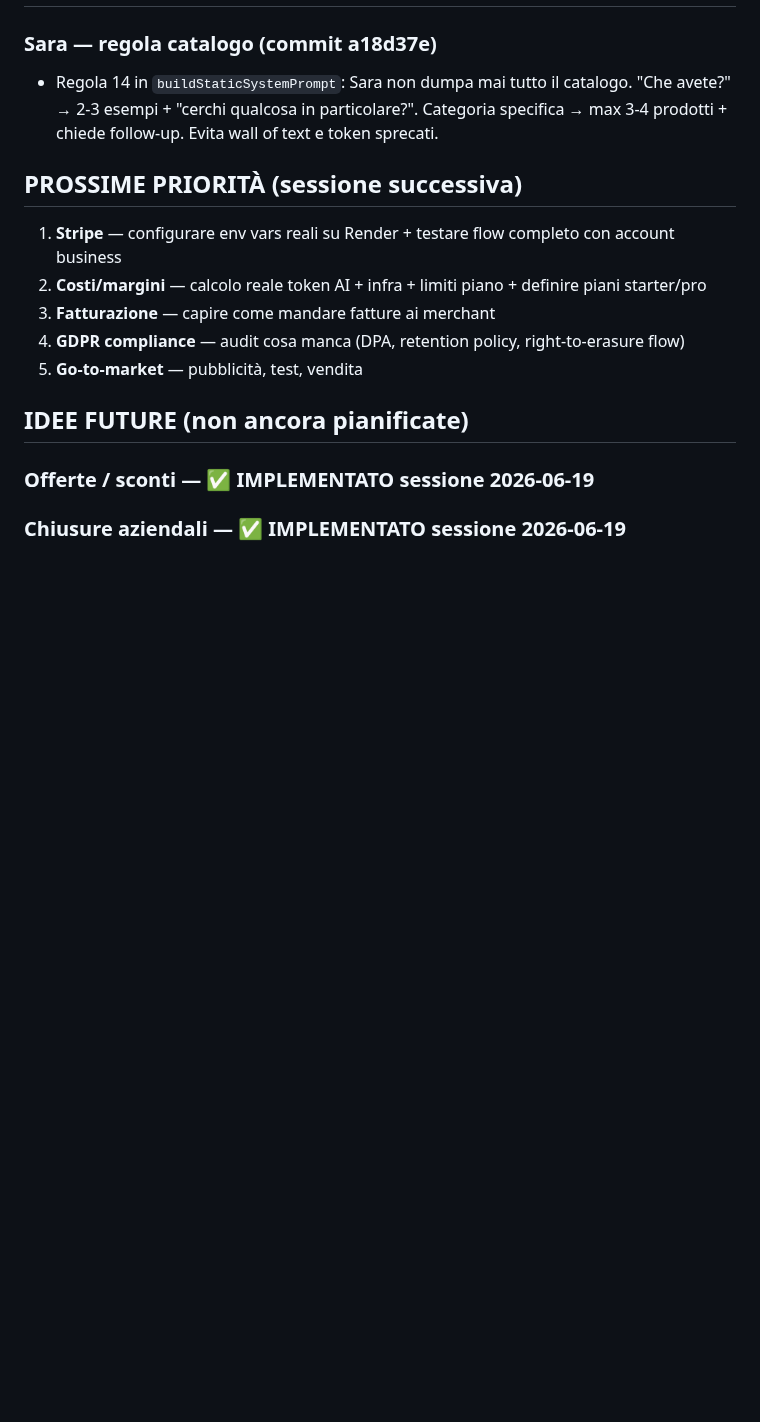
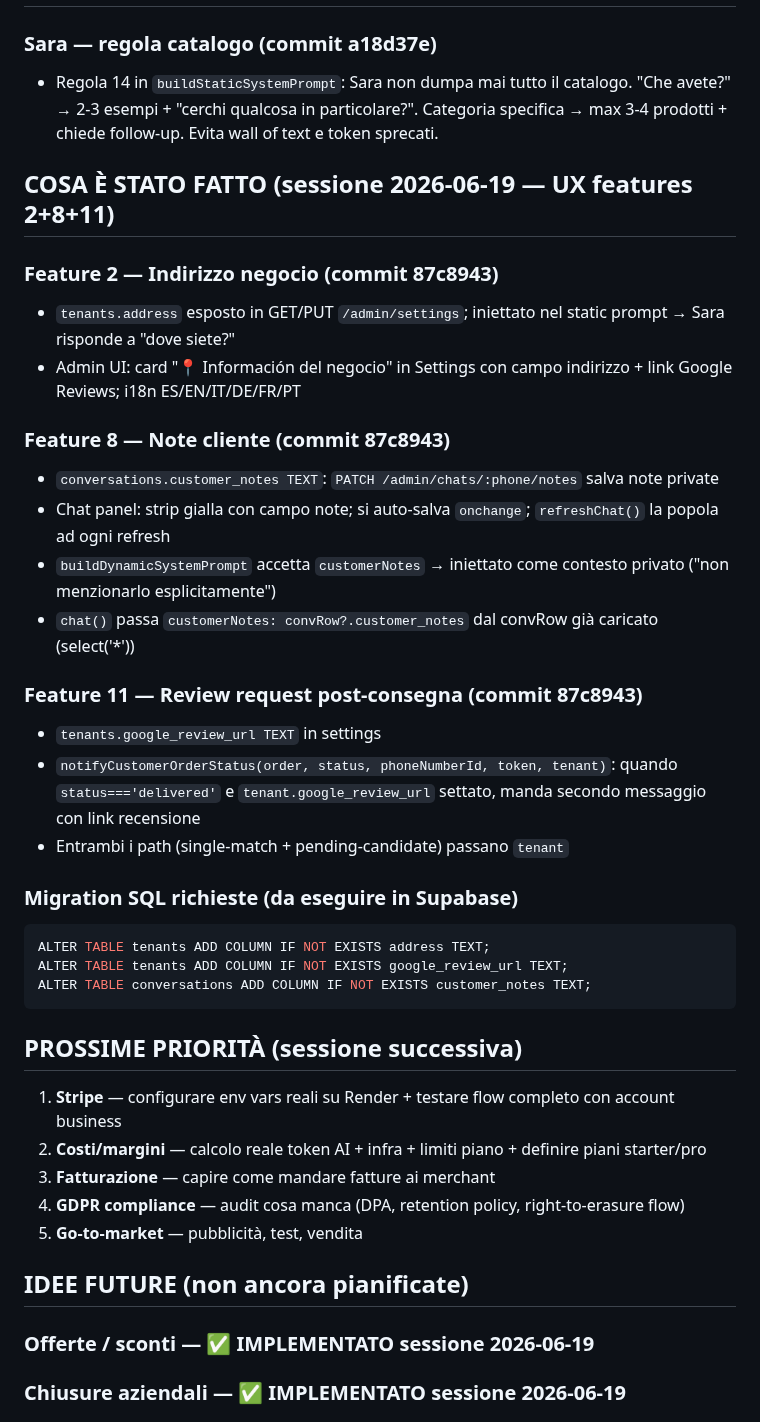
Before and after one commit to fraccetta-hub/sara-bot, a Markdown page: HANDOFF.md, the part around the change. Drawn GitHub-style; blank space fills up the shorter version.

Commit message:
docs: update HANDOFF — features 2+8+11 (address, customer notes, review request)
Co-Authored-By: Claude Sonnet 4.6 <noreply@anthropic.com>

````diff
--- a/HANDOFF.md
+++ b/HANDOFF.md
@@ -443,6 +443,30 @@ CREATE TABLE IF NOT EXISTS offers (
 ### Sara — regola catalogo (commit a18d37e)
 - Regola 14 in `buildStaticSystemPrompt`: Sara non dumpa mai tutto il catalogo. "Che avete?" → 2-3 esempi + "cerchi qualcosa in particolare?". Categoria specifica → max 3-4 prodotti + chiede follow-up. Evita wall of text e token sprecati.
 
+## COSA È STATO FATTO (sessione 2026-06-19 — UX features 2+8+11)
+
+### Feature 2 — Indirizzo negocio (commit 87c8943)
+- `tenants.address` esposto in GET/PUT `/admin/settings`; iniettato nel static prompt → Sara risponde a "dove siete?"
+- Admin UI: card "📍 Información del negocio" in Settings con campo indirizzo + link Google Reviews; i18n ES/EN/IT/DE/FR/PT
+
+### Feature 8 — Note cliente (commit 87c8943)
+- `conversations.customer_notes TEXT`: `PATCH /admin/chats/:phone/notes` salva note private
+- Chat panel: strip gialla con campo note; si auto-salva `onchange`; `refreshChat()` la popola ad ogni refresh
+- `buildDynamicSystemPrompt` accetta `customerNotes` → iniettato come contesto privato ("non menzionarlo esplicitamente")
+- `chat()` passa `customerNotes: convRow?.customer_notes` dal convRow già caricato (select('*'))
+
+### Feature 11 — Review request post-consegna (commit 87c8943)
+- `tenants.google_review_url TEXT` in settings
+- `notifyCustomerOrderStatus(order, status, phoneNumberId, token, tenant)`: quando `status==='delivered'` e `tenant.google_review_url` settato, manda secondo messaggio con link recensione
+- Entrambi i path (single-match + pending-candidate) passano `tenant`
+
+### Migration SQL richieste (da eseguire in Supabase)
+```sql
+ALTER TABLE tenants ADD COLUMN IF NOT EXISTS address TEXT;
+ALTER TABLE tenants ADD COLUMN IF NOT EXISTS google_review_url TEXT;
+ALTER TABLE conversations ADD COLUMN IF NOT EXISTS customer_notes TEXT;
+```
+
 ## PROSSIME PRIORITÀ (sessione successiva)
 1. **Stripe** — configurare env vars reali su Render + testare flow completo con account business
 2. **Costi/margini** — calcolo reale token AI + infra + limiti piano + definire piani starter/pro
````
